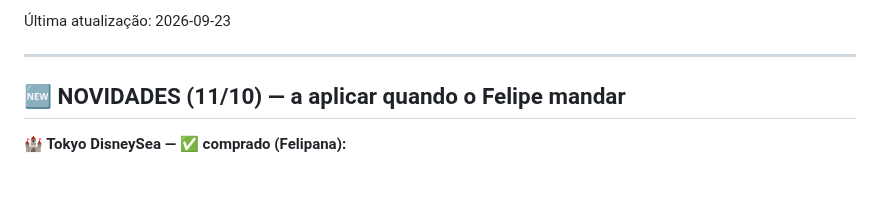
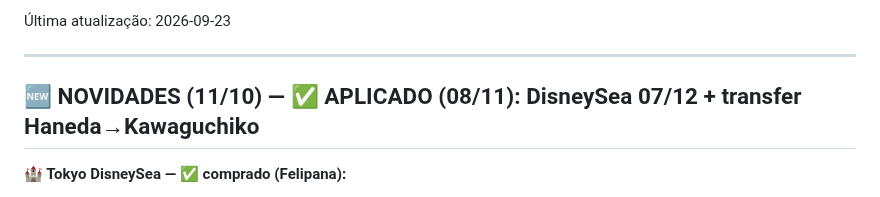
Before and after one commit to R3dd1n0/NipoTrip26, a Markdown page: NOTAS-viagem.md, the part around the change. Drawn GitHub-style.

Commit message:
Notas: DisneySea + transfer marcados como aplicados
Co-Authored-By: Claude Opus 4.8 <noreply@anthropic.com>
Claude-Session: https://claude.ai/code/session_01U7Js4MhLULtjs1r47NNNQc

```diff
--- a/NOTAS-viagem.md
+++ b/NOTAS-viagem.md
@@ -7,7 +7,7 @@
 
 ---
 
-## 🆕 NOVIDADES (11/10) — a aplicar quando o Felipe mandar
+## 🆕 NOVIDADES (11/10) — ✅ APLICADO (08/11): DisneySea 07/12 + transfer Haneda→Kawaguchiko
 
 **🏰 Tokyo DisneySea — ✅ comprado (Felipana):**
 - 1-Day Passport · **07/12/2026** · Tokyo **DisneySea** · 2× Adulto ¥10.900 = **¥21.800** (cartão).
```
